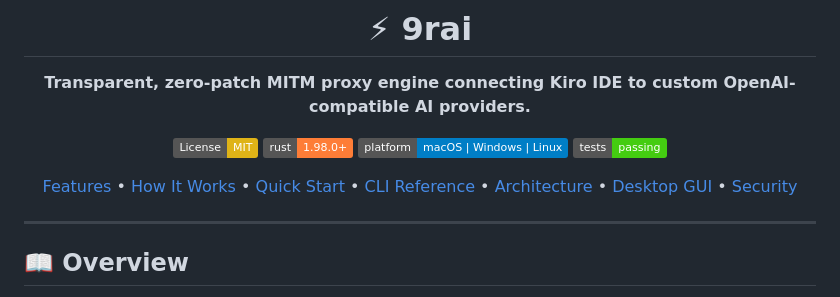
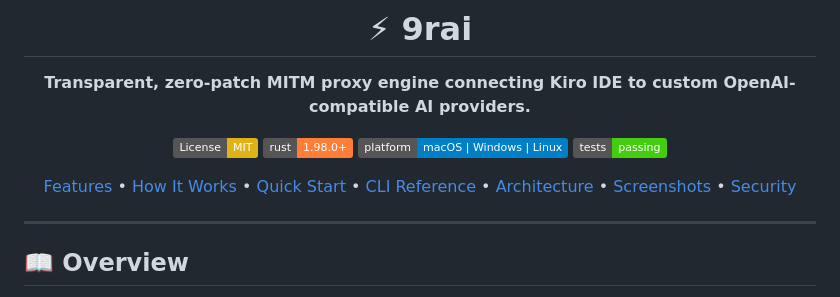
Before and after one commit to TuNa-eTech/9rai-kiro, a Markdown page: README.md, the part around the change. GitHub-like rendering; badges without logos.

Commit message:
docs: point the README nav at the screenshots section
The Desktop GUI heading's GitHub anchor carries the emoji's U+FE0F ("#️-desktop-gui");
the ASCII "#screenshots" anchor of the new section is the one worth linking.

```diff
--- a/README.md
+++ b/README.md
@@ -9,7 +9,7 @@
 [![Platform](https://img.shields.io/badge/platform-macOS%20%7C%20Windows%20%7C%20Linux-blue.svg)](#platform-support)
 [![Build & Tests](https://img.shields.io/badge/tests-passing-brightgreen.svg)](#development--testing)
 
-[Features](#-features) • [How It Works](#-how-it-works) • [Quick Start](#-quick-start) • [CLI Reference](#-cli-reference) • [Architecture](#-architecture) • [Desktop GUI](#-desktop-gui) • [Security](#-security--privacy)
+[Features](#-features) • [How It Works](#-how-it-works) • [Quick Start](#-quick-start) • [CLI Reference](#-cli-reference) • [Architecture](#-architecture) • [Screenshots](#screenshots) • [Security](#-security--privacy)
 
 </div>
 
```
